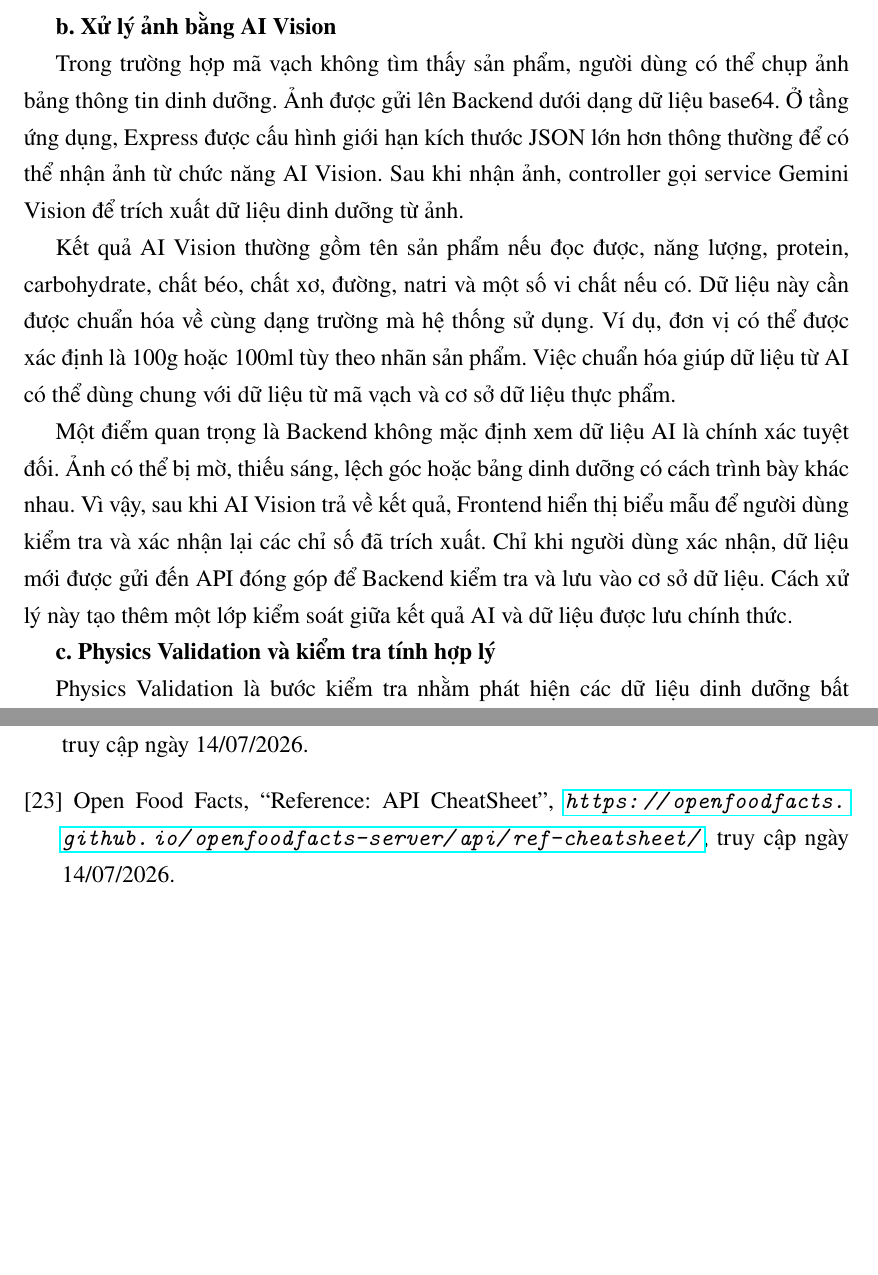
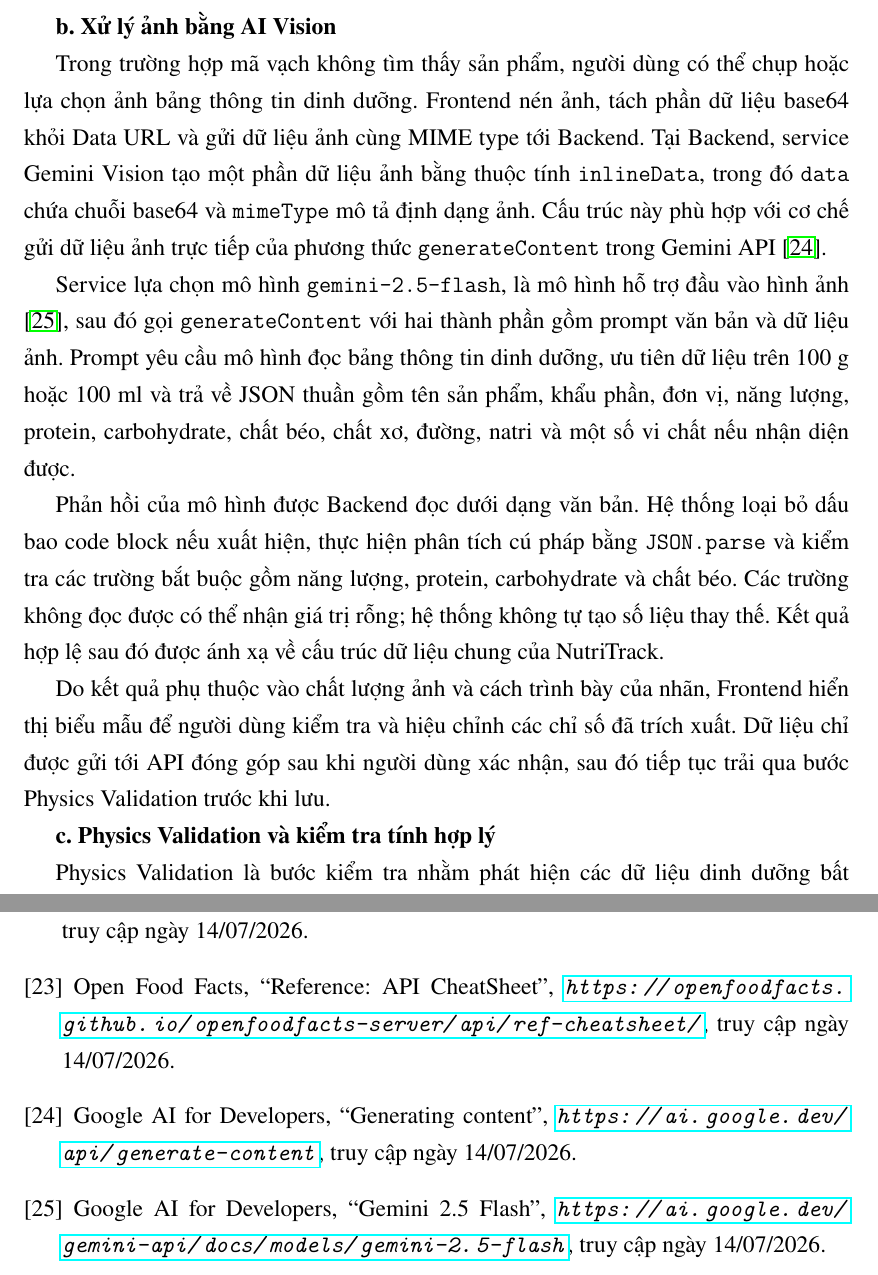
Before and after one commit to truongxuantxa-stack/gfgf, a LaTeX document (do_an_tot_nghiep.tex): two parts of pages 75 and 102 of 102, joined at a grey line, cut so that both start at the same text, the shorter picture padded with empty space. Compiled offline with pdfLaTeX.

Commit message:
docs(report): update Gemini API implementation details and add official Google references

```diff
--- a/do_an_tot_nghiep.tex
+++ b/do_an_tot_nghiep.tex
@@ -2977,11 +2977,13 @@ AI Vision Fallback & Ảnh nhãn dinh dưỡng & Không tìm thấy bằng mã v
 
 \textbf{b. Xử lý ảnh bằng AI Vision}
 
-Trong trường hợp mã vạch không tìm thấy sản phẩm, người dùng có thể chụp ảnh bảng thông tin dinh dưỡng. Ảnh được gửi lên Backend dưới dạng dữ liệu base64. Ở tầng ứng dụng, Express được cấu hình giới hạn kích thước JSON lớn hơn thông thường để có thể nhận ảnh từ chức năng AI Vision. Sau khi nhận ảnh, controller gọi service Gemini Vision để trích xuất dữ liệu dinh dưỡng từ ảnh.
-
-Kết quả AI Vision thường gồm tên sản phẩm nếu đọc được, năng lượng, protein, carbohydrate, chất béo, chất xơ, đường, natri và một số vi chất nếu có. Dữ liệu này cần được chuẩn hóa về cùng dạng trường mà hệ thống sử dụng. Ví dụ, đơn vị có thể được xác định là 100g hoặc 100ml tùy theo nhãn sản phẩm. Việc chuẩn hóa giúp dữ liệu từ AI có thể dùng chung với dữ liệu từ mã vạch và cơ sở dữ liệu thực phẩm.
-
-Một điểm quan trọng là Backend không mặc định xem dữ liệu AI là chính xác tuyệt đối. Ảnh có thể bị mờ, thiếu sáng, lệch góc hoặc bảng dinh dưỡng có cách trình bày khác nhau. Vì vậy, sau khi AI Vision trả về kết quả, Frontend hiển thị biểu mẫu để người dùng kiểm tra và xác nhận lại các chỉ số đã trích xuất. Chỉ khi người dùng xác nhận, dữ liệu mới được gửi đến API đóng góp để Backend kiểm tra và lưu vào cơ sở dữ liệu. Cách xử lý này tạo thêm một lớp kiểm soát giữa kết quả AI và dữ liệu được lưu chính thức.
+Trong trường hợp mã vạch không tìm thấy sản phẩm, người dùng có thể chụp hoặc lựa chọn ảnh bảng thông tin dinh dưỡng. Frontend nén ảnh, tách phần dữ liệu base64 khỏi Data URL và gửi dữ liệu ảnh cùng MIME type tới Backend. Tại Backend, service Gemini Vision tạo một phần dữ liệu ảnh bằng thuộc tính \texttt{inlineData}, trong đó \texttt{data} chứa chuỗi base64 và \texttt{mimeType} mô tả định dạng ảnh. Cấu trúc này phù hợp với cơ chế gửi dữ liệu ảnh trực tiếp của phương thức \texttt{generateContent} trong Gemini API \cite{googleGeminiGenerateContent}.
+
+Service lựa chọn mô hình \texttt{gemini-2.5-flash}, là mô hình hỗ trợ đầu vào hình ảnh \cite{googleGemini25Flash}, sau đó gọi \texttt{generateContent} với hai thành phần gồm prompt văn bản và dữ liệu ảnh. Prompt yêu cầu mô hình đọc bảng thông tin dinh dưỡng, ưu tiên dữ liệu trên 100 g hoặc 100 ml và trả về JSON thuần gồm tên sản phẩm, khẩu phần, đơn vị, năng lượng, protein, carbohydrate, chất béo, chất xơ, đường, natri và một số vi chất nếu nhận diện được.
+
+Phản hồi của mô hình được Backend đọc dưới dạng văn bản. Hệ thống loại bỏ dấu bao code block nếu xuất hiện, thực hiện phân tích cú pháp bằng \texttt{JSON.parse} và kiểm tra các trường bắt buộc gồm năng lượng, protein, carbohydrate và chất béo. Các trường không đọc được có thể nhận giá trị rỗng; hệ thống không tự tạo số liệu thay thế. Kết quả hợp lệ sau đó được ánh xạ về cấu trúc dữ liệu chung của NutriTrack.
+
+Do kết quả phụ thuộc vào chất lượng ảnh và cách trình bày của nhãn, Frontend hiển thị biểu mẫu để người dùng kiểm tra và hiệu chỉnh các chỉ số đã trích xuất. Dữ liệu chỉ được gửi tới API đóng góp sau khi người dùng xác nhận, sau đó tiếp tục trải qua bước Physics Validation trước khi lưu.
 
 \textbf{c. Physics Validation và kiểm tra tính hợp lý}
 
@@ -3557,5 +3559,15 @@ Open Food Facts, ``Reference: API CheatSheet'',
 \textit{\url{https://openfoodfacts.github.io/openfoodfacts-server/api/ref-cheatsheet/}},
 truy cập ngày 14/07/2026.
 
+\bibitem{googleGeminiGenerateContent}
+Google AI for Developers, ``Generating content'',
+\textit{\url{https://ai.google.dev/api/generate-content}},
+truy cập ngày 14/07/2026.
+
+\bibitem{googleGemini25Flash}
+Google AI for Developers, ``Gemini 2.5 Flash'',
+\textit{\url{https://ai.google.dev/gemini-api/docs/models/gemini-2.5-flash}},
+truy cập ngày 14/07/2026.
+
 \end{thebibliography}
 \end{document}
```
Also changed, not shown: do_an_tot_nghiep.tex (4 more changed lines), 1 other file.
